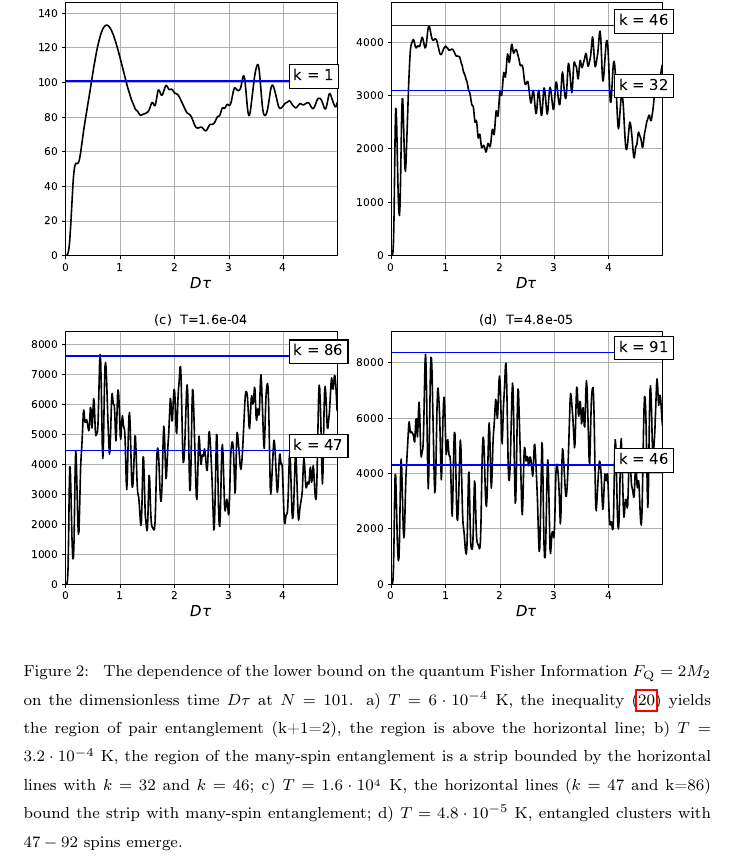
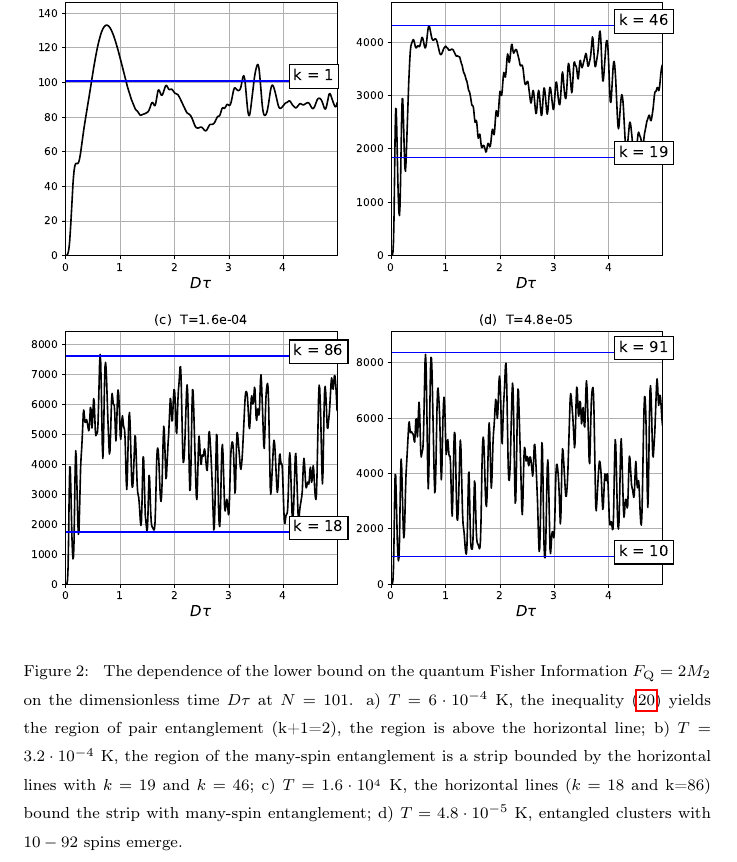
Before and after one commit to kephircheek/Many-spin-Entanglement-in-Mulitple-Quantum-NMR-with-a-Dipolar-Ordered-Initial-State., a LaTeX paper (manuscript.tex): part of page 10 of 17, cut so that both start at the same text. Compiled offline with pdfLaTeX.

Commit message:
Fix figure: low bound of FI

```diff
--- a/manuscript.tex
+++ b/manuscript.tex
@@ -424,9 +424,9 @@ The results of the numerical analysis of many-spin entanglement in the system of
 	    The dependence of the lower bound on the quantum Fisher Information $F_\mathrm{Q} = 2 M_{2}$
 	    on the dimensionless time $D\tau$ at $N=101$.
 	    a) $T=6\cdot10^{-4}$~K, the inequality~(\ref{eq:20}) yields the region of pair entanglement (k+1=2), the region is above the horizontal line;
-	    b) $T=3.2\cdot10^{-4}$~K, the region of the many-spin entanglement is a strip bounded by the horizontal lines with~$k=32$~and~$k=46$;
-	    c) $T = 1.6\cdot10^{_4}$~K, the horizontal lines ($k=47$ and k=$86$) bound the strip with many-spin entanglement;
-	    d) $T=4.8\cdot10^{-5}$~K, entangled clusters with $47-92$ spins emerge.
+	    b) $T=3.2\cdot10^{-4}$~K, the region of the many-spin entanglement is a strip bounded by the horizontal lines with~$k=19$~and~$k=46$;
+	    c) $T = 1.6\cdot10^{_4}$~K, the horizontal lines ($k=18$ and k=$86$) bound the strip with many-spin entanglement;
+	    d) $T=4.8\cdot10^{-5}$~K, entangled clusters with $10-92$ spins emerge.
 	}
 	\label{fig:2}
 \end{figure}
```
Also changed, not shown: fisher_low_bound_n101.eps, manuscript.tex (6 more changed lines).
